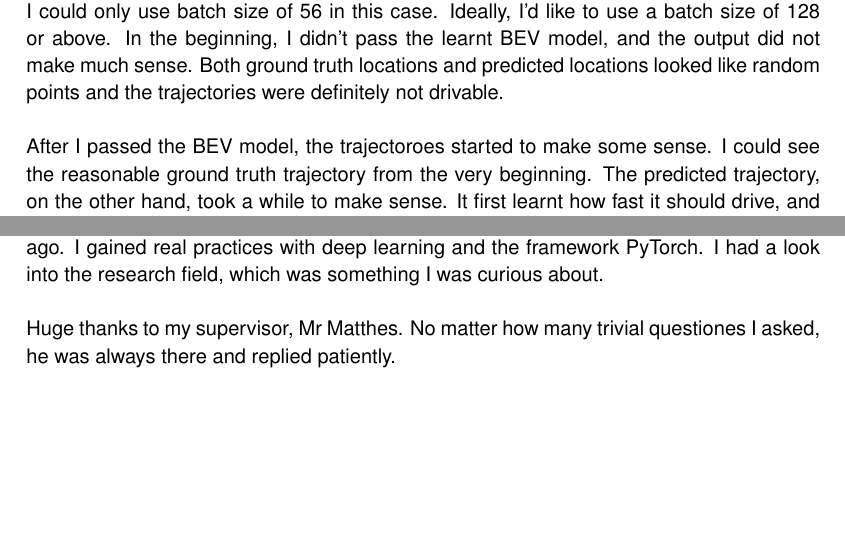
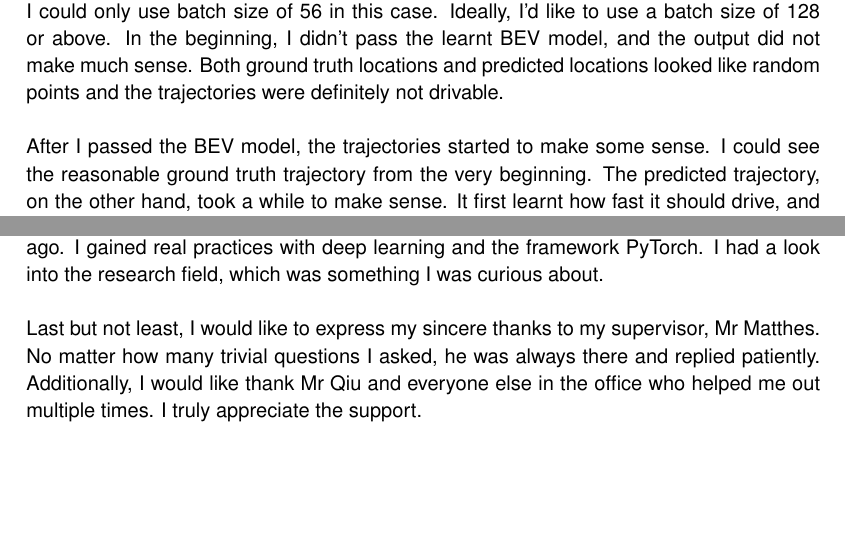
Before and after one commit to b07901064/IP_Bericht, a LaTeX document (main.tex): two parts of pages 6 and 10 of 11, joined at a grey line, cut so that both start at the same text. Compiled offline with pdfLaTeX.

Commit message:
edited text

```diff
--- a/main.tex
+++ b/main.tex
@@ -152,7 +152,7 @@ The camera-view model (RGB model). Takes extra two inputs, i.e. the RGB images f
 %[figure]
 \\
 
-\noindent After I passed the BEV model, the trajectoroes started to make some sense. I could see the reasonable ground truth trajectory from the very beginning. The predicted trajectory, on the other hand, took a while to make sense. It first learnt how fast it should drive, and stopped when it needed to stop. For instance, it should stop at red light. However, I could not see the model turning before I went to bed. To my surprise, when I woke up the next morning and check again, I was thrilled to see the model slowly learning how to turn left and right.
+\noindent After I passed the BEV model, the trajectories started to make some sense. I could see the reasonable ground truth trajectory from the very beginning. The predicted trajectory, on the other hand, took a while to make sense. It first learnt how fast it should drive, and stopped when it needed to stop. For instance, it should stop at red light. However, I could not see the model turning before I went to bed. To my surprise, when I woke up the next morning and check again, I was thrilled to see the model slowly learning how to turn left and right.
 %[figure]
 \\
 
@@ -218,7 +218,7 @@ I have learnt a lot during this internship. Although I couldn’t make it to my
 \noindent During this journey, I learnt a lot of the essential skills an engineer needs, which could not be taught in an university. I started to read papers just a few months ago because of this internship. I learnt how to work in a docker container on server. I got more familiar with terminal commands. I started to use git because of this internship. I learnt how to use the debugger and how to manage virtual environments. I can program in python better and understand the code from other people faster now, compared with myself just two months ago. I gained real practices with deep learning and the framework PyTorch. I had a look into the research field, which was something I was curious about.
 \\
 
-\noindent Huge thanks to my supervisor, Mr Matthes. No matter how many trivial questiones I asked, he was always there and replied patiently.
+\noindent Last but not least, I would like to express my sincere thanks to my supervisor, Mr Matthes. No matter how many trivial questions I asked, he was always there and replied patiently. Additionally, I would like thank Mr Qiu and everyone else in the office who helped me out multiple times. I truly appreciate the support.
 
 
 \bibliography{other/citation}
```
Also changed, not shown: main.pdf, main.tex (6 more changed lines), 3 other files.
